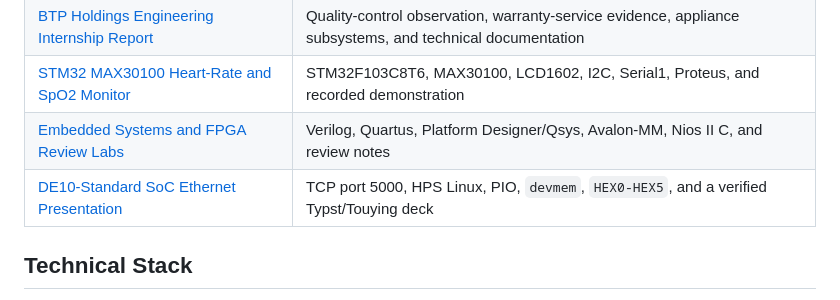
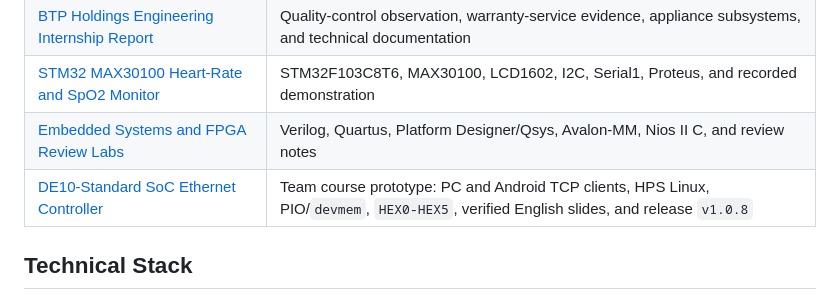
Before and after one commit to lhlizdabezt/lhlizdabezt, a Markdown page: README.md, the part around the change. Drawn GitHub-style.

Commit message:
docs: link canonical DE10 SoC Ethernet evidence

```diff
--- a/README.md
+++ b/README.md
@@ -107,7 +107,7 @@ I am seeking internships and junior roles in computer vision, machine learning,
 | [BTP Holdings Engineering Internship Report](https://github.com/lhlizdabezt/BCTT-ThucTap-BTPHoldings) | Quality-control observation, warranty-service evidence, appliance subsystems, and technical documentation |
 | [STM32 MAX30100 Heart-Rate and SpO2 Monitor](https://github.com/lhlizdabezt/DoAnDienTuYSinh_STM32_MAX30100_LCD) | STM32F103C8T6, MAX30100, LCD1602, I2C, Serial1, Proteus, and recorded demonstration |
 | [Embedded Systems and FPGA Review Labs](https://github.com/lhlizdabezt/embedded-systems-fpga-review-labs) | Verilog, Quartus, Platform Designer/Qsys, Avalon-MM, Nios II C, and review notes |
-| [DE10-Standard SoC Ethernet Presentation](https://github.com/lhlizdabezt/Slide-DoAnHTN-Nhom17-DE10Standard) | TCP port 5000, HPS Linux, PIO, `devmem`, `HEX0-HEX5`, and a verified Typst/Touying deck |
+| [DE10-Standard SoC Ethernet Controller](https://github.com/lhlizdabezt/DoAnHeThongNhung) | Team course prototype: PC and Android TCP clients, HPS Linux, PIO/`devmem`, `HEX0-HEX5`, verified English slides, and release `v1.0.8` |
 
 ## Technical Stack
 
```
Also changed, not shown: RELEASE_NOTES.md (+19 -0 lines).
